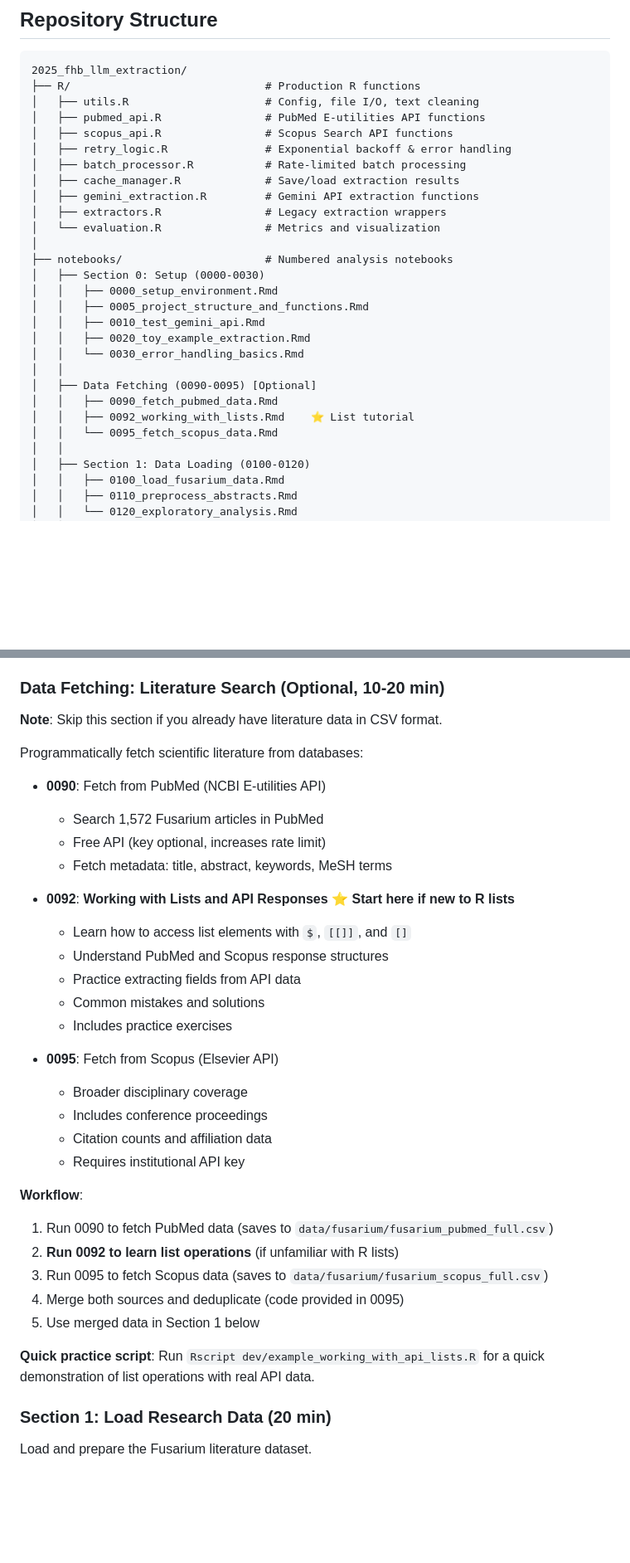
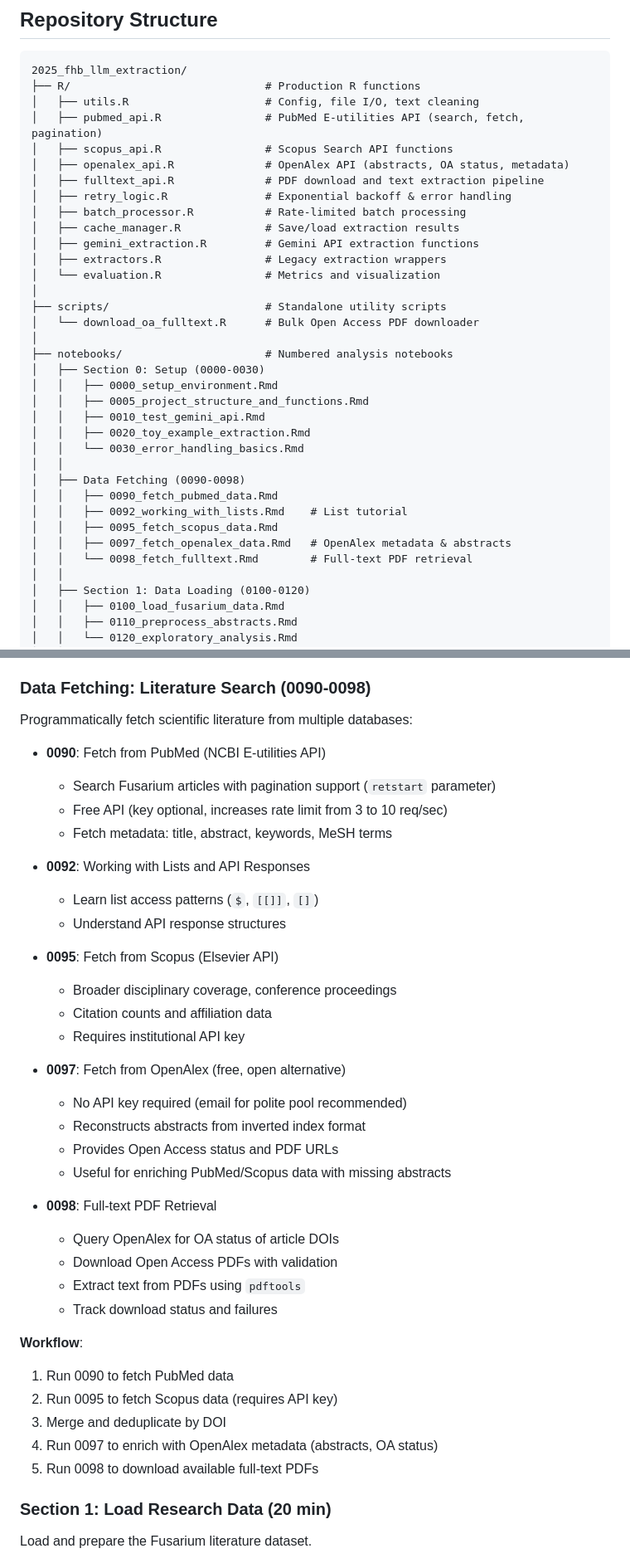
Before and after one commit to mladencucakSYN/2025_fhb_llm_extraction, a Markdown page: README.md, 2 parts joined by grey strips. Shown at 83% size. Rendered like a GitHub page; blank space fills up the shorter version.

```diff
--- a/README.md
+++ b/README.md
@@ -55,14 +56,19 @@ SCOPUS_API_KEY=your_scopus_key_here      # Required for Scopus fetching
 2025_fhb_llm_extraction/
 ├── R/                              # Production R functions
 │   ├── utils.R                     # Config, file I/O, text cleaning
-│   ├── pubmed_api.R                # PubMed E-utilities API functions
+│   ├── pubmed_api.R                # PubMed E-utilities API (search, fetch, pagination)
 │   ├── scopus_api.R                # Scopus Search API functions
+│   ├── openalex_api.R              # OpenAlex API (abstracts, OA status, metadata)
+│   ├── fulltext_api.R              # PDF download and text extraction pipeline
 │   ├── retry_logic.R               # Exponential backoff & error handling
 │   ├── batch_processor.R           # Rate-limited batch processing
 │   ├── cache_manager.R             # Save/load extraction results
 │   ├── gemini_extraction.R         # Gemini API extraction functions
 │   ├── extractors.R                # Legacy extraction wrappers
 │   └── evaluation.R                # Metrics and visualization
+│
+├── scripts/                        # Standalone utility scripts
+│   └── download_oa_fulltext.R      # Bulk Open Access PDF downloader
 │
 ├── notebooks/                      # Numbered analysis notebooks
 │   ├── Section 0: Setup (0000-0030)
@@ -72,10 +78,12 @@ SCOPUS_API_KEY=your_scopus_key_here      # Required for Scopus fetching
 │   │   ├── 0020_toy_example_extraction.Rmd
 │   │   └── 0030_error_handling_basics.Rmd
 │   │
-│   ├── Data Fetching (0090-0095) [Optional]
+│   ├── Data Fetching (0090-0098)
 │   │   ├── 0090_fetch_pubmed_data.Rmd
-│   │   ├── 0092_working_with_lists.Rmd    ⭐ List tutorial
-│   │   └── 0095_fetch_scopus_data.Rmd
+│   │   ├── 0092_working_with_lists.Rmd    # List tutorial
+│   │   ├── 0095_fetch_scopus_data.Rmd
+│   │   ├── 0097_fetch_openalex_data.Rmd   # OpenAlex metadata & abstracts
+│   │   └── 0098_fetch_fulltext.Rmd        # Full-text PDF retrieval
 │   │
 │   ├── Section 1: Data Loading (0100-0120)
 │   │   ├── 0100_load_fusarium_data.Rmd
@@ -134,36 +145,42 @@ Learn basic concepts with toy examples before tackling real research data.
 - **0020**: Compare rule-based vs. LLM extraction on simple examples
 - **0030**: Implement retry logic for rate limits
 
-### Data Fetching: Literature Search (Optional, 10-20 min)
-**Note**: Skip this section if you already have literature data in CSV format.
+### Data Fetching: Literature Search (0090-0098)
 
-Programmatically fetch scientific literature from databases:
+Programmatically fetch scientific literature from multiple databases:
+
 - **0090**: Fetch from PubMed (NCBI E-utilities API)
-  - Search 1,572 Fusarium articles in PubMed
-  - Free API (key optional, increases rate limit)
+  - Search Fusarium articles with pagination support (`retstart` parameter)
+  - Free API (key optional, increases rate limit from 3 to 10 req/sec)
   - Fetch metadata: title, abstract, keywords, MeSH terms
 
-- **0092**: **Working with Lists and API Responses** ⭐ **Start here if new to R lists**
-  - Learn how to access list elements with `$`, `[[]]`, and `[]`
-  - Understand PubMed and Scopus response structures
-  - Practice extracting fields from API data
-  - Common mistakes and solutions
-  - Includes practice exercises
+- **0092**: Working with Lists and API Responses
+  - Learn list access patterns (`$`, `[[]]`, `[]`)
+  - Understand API response structures
 
 - **0095**: Fetch from Scopus (Elsevier API)
-  - Broader disciplinary coverage
-  - Includes conference proceedings
+  - Broader disciplinary coverage, conference proceedings
   - Citation counts and affiliation data
   - Requires institutional API key
 
+- **0097**: Fetch from OpenAlex (free, open alternative)
+  - No API key required (email for polite pool recommended)
+  - Reconstructs abstracts from inverted index format
+  - Provides Open Access status and PDF URLs
+  - Useful for enriching PubMed/Scopus data with missing abstracts
+
+- **0098**: Full-text PDF Retrieval
+  - Query OpenAlex for OA status of article DOIs
+  - Download Open Access PDFs with validation
+  - Extract text from PDFs using `pdftools`
+  - Track download status and failures
+
 **Workflow**:
-1. Run 0090 to fetch PubMed data (saves to `data/fusarium/fusarium_pubmed_full.csv`)
-2. **Run 0092 to learn list operations** (if unfamiliar with R lists)
-3. Run 0095 to fetch Scopus data (saves to `data/fusarium/fusarium_scopus_full.csv`)
-4. Merge both sources and deduplicate (code provided in 0095)
-5. Use merged data in Section 1 below
-
-**Quick practice script**: Run `Rscript dev/example_working_with_api_lists.R` for a quick demonstration of list operations with real API data.
+1. Run 0090 to fetch PubMed data
+2. Run 0095 to fetch Scopus data (requires API key)
+3. Merge and deduplicate by DOI
+4. Run 0097 to enrich with OpenAlex metadata (abstracts, OA status)
+5. Run 0098 to download available full-text PDFs
 
 ### Section 1: Load Research Data (20 min)
 Load and prepare the Fusarium literature dataset.
```
Also changed, not shown: other parts of README.md (+98 -88 lines).
